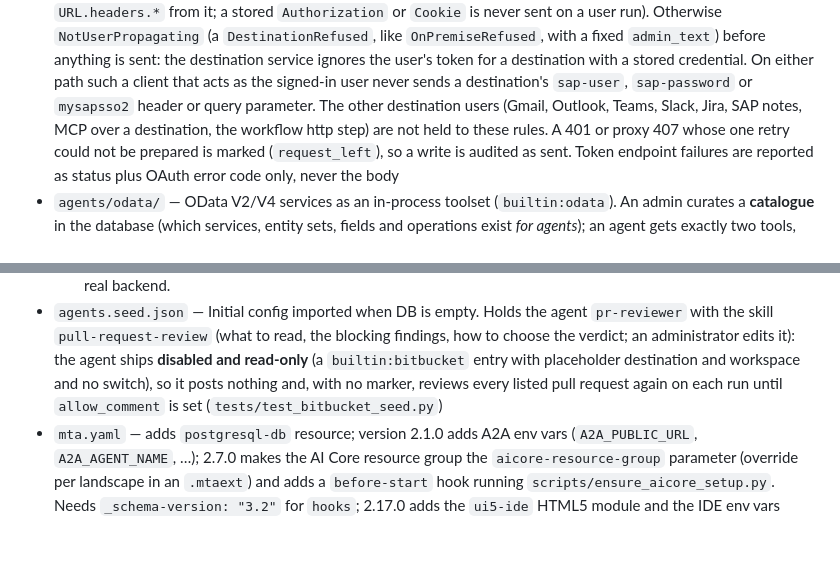
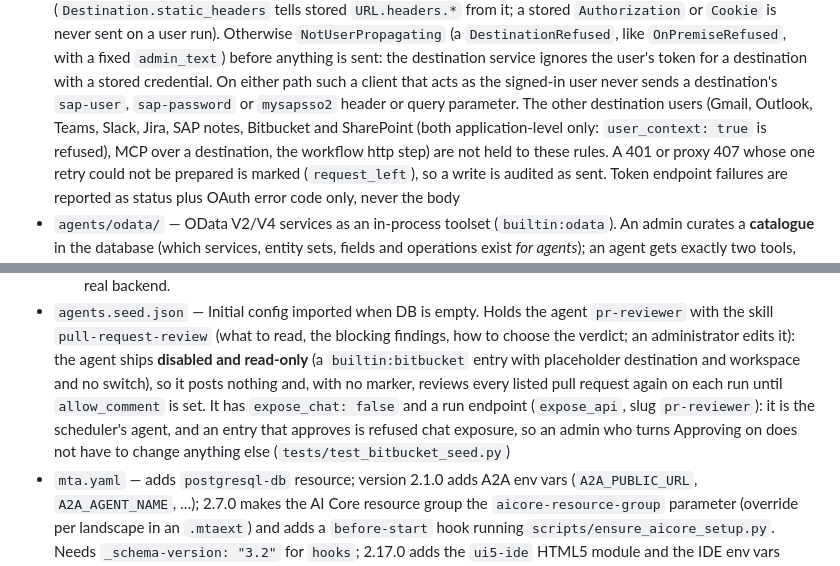
Before and after one commit to lemaiwo/btp-dynamic-multiagent-app, a Markdown page: CLAUDE.md, 2 parts joined by grey strips. Rendered like a GitHub page; blank space fills up the shorter version.

```diff
--- a/CLAUDE.md
+++ b/CLAUDE.md
@@ -699,7 +740,9 @@ SAP AI Core's Generative AI Hub is the LLM provider.
   ignores the user's token for a destination with a stored credential. On
   either path such a client that acts as the signed-in user never sends a
   destination's `sap-user`, `sap-password` or `mysapsso2` header or query
-  parameter. The other destination users (Gmail, Outlook, Teams, Slack, Jira, SAP notes, MCP
+  parameter. The other destination users (Gmail, Outlook, Teams, Slack, Jira, SAP notes,
+  Bitbucket and SharePoint (both application-level only: `user_context: true`
+  is refused), MCP
   over a destination, the workflow http step) are not held to these rules. A
   401 or proxy 407 whose one retry could not be prepared is marked
   (`request_left`), so a write is audited as sent. Token endpoint failures
@@ -1467,7 +1523,11 @@ SAP AI Core's Generative AI Hub is the LLM provider.
   it): the agent ships **disabled and read-only** (a `builtin:bitbucket`
   entry with placeholder destination and workspace and no switch), so it
   posts nothing and, with no marker, reviews every listed pull request again
-  on each run until `allow_comment` is set (`tests/test_bitbucket_seed.py`)
+  on each run until `allow_comment` is set. It has `expose_chat: false` and
+  a run endpoint (`expose_api`, slug `pr-reviewer`): it is the scheduler's
+  agent, and an entry that approves is refused chat exposure, so an admin
+  who turns Approving on does not have to change anything else
+  (`tests/test_bitbucket_seed.py`)
 - `mta.yaml` — adds `postgresql-db` resource; version 2.1.0 adds
   A2A env vars (`A2A_PUBLIC_URL`, `A2A_AGENT_NAME`, …); 2.7.0 makes the
   AI Core resource group the `aicore-resource-group` parameter (override
```
Also changed, not shown: other parts of CLAUDE.md (+67 -13 lines).
